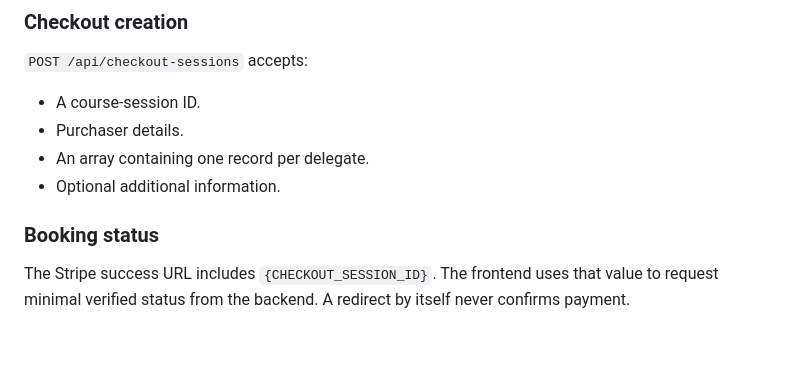
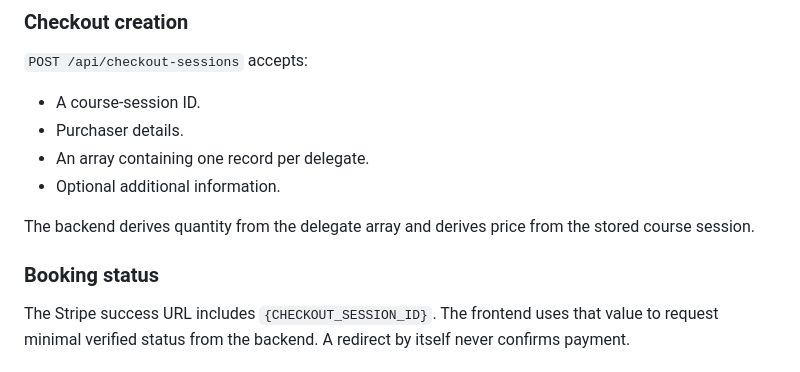
Before and after one commit to Kevinavey/AV_Training_Website_V7_Backend_Connected, a Markdown page: ARCHITECTURE.md, the part around the change. Rendered like a GitHub page; blank space fills up the shorter version.

```diff
--- a/ARCHITECTURE.md
+++ b/ARCHITECTURE.md
@@ -252,8 +252,10 @@ POST /webhooks/stripe
 - An array containing one record per delegate.
 - Optional additional information.
 
+The backend derives quantity from the delegate array and derives price from the stored course session.
 
 ### Booking status
+
 The Stripe success URL includes `{CHECKOUT_SESSION_ID}`. The frontend uses that value to request minimal verified status from the backend. A redirect by itself never confirms payment.
 
 ## Stripe Checkout Flow
```
